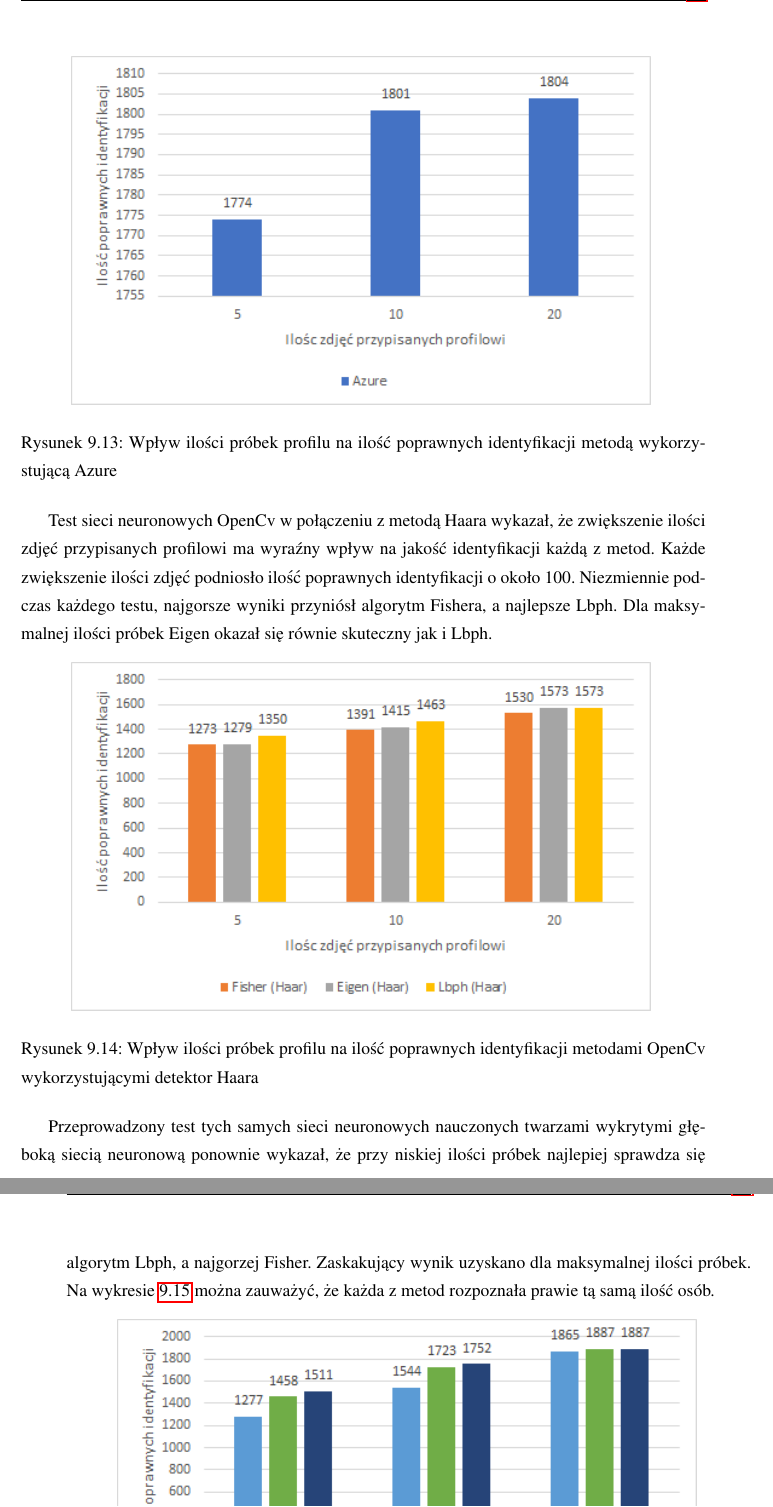
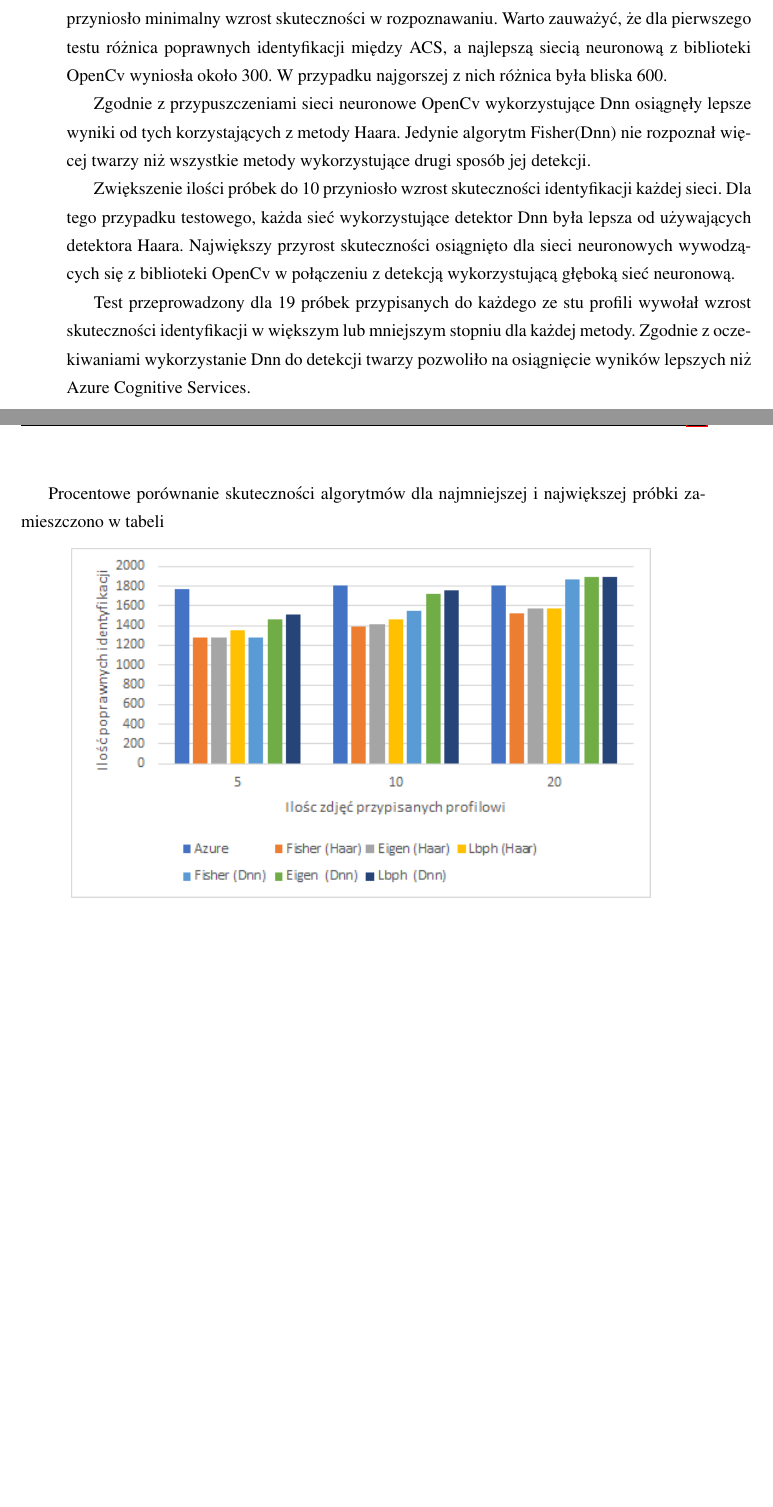
Before and after one commit to szymek325/MasterThesis, a LaTeX thesis (Mateusz_Szymkowiak_Praca_Dyplomowa_Magisterska.tex, which reads sections/ocena.tex): two parts of pages 60 and 61 of 69 before the commit and two parts of pages 59 and 60 of 66 after it, joined at a grey line, cut at the place of the change, the shorter picture padded with empty space. Compiled offline with pdfLaTeX.

Commit message:
przeredagowanie testu rec

```diff
--- a/sections/ocena.tex
+++ b/sections/ocena.tex
@@ -330,15 +329,2 @@ Przeprowadzony test usługi ACS (Azure Cognitive Services) potwierdził, że w t
-\begin{figure}[H]
-	\centering
-	\includegraphics[scale=1.0]{pictures/azure_final_test.png}
-	\caption{Wpływ ilości próbek profilu na ilość poprawnych identyfikacji metodą wykorzystującą Azure}
-	\label{fig:azure_final_test}
-\end{figure}
-Test sieci neuronowych OpenCv w połączeniu z metodą Haara wykazał, że zwiększenie ilości zdjęć przypisanych profilowi ma wyraźny wpływ na jakość identyfikacji każdą z metod. Każde zwiększenie ilości zdjęć podniosło ilość poprawnych identyfikacji o około 100. Niezmiennie podczas każdego testu, najgorsze wyniki przyniósł algorytm Fishera, a najlepsze Lbph. Dla maksymalnej ilości próbek Eigen okazał się równie skuteczny jak i Lbph.
+Przeprowadzony test usługi ACS (Azure Cognitive Services) potwierdził, że w tym przypadku do poprawnej identyfikacji większości obrazów wystarczający jest zasób danych trenujących ograniczony do tylko 5 zdjęć na profil. Zwiększenie ilości próbek do 10, a potem 19 próbek na osobę przyniosło minimalny wzrost skuteczności w rozpoznawaniu. Warto zauważyć, że dla pierwszego testu różnica poprawnych identyfikacji między ACS, a najlepszą siecią neuronową z biblioteki OpenCv wyniosła około 300. W przypadku najgorszej z nich różnica była bliska 600.
 
-\begin{figure}[H]
-	\centering
-	\includegraphics[scale=1.0]{pictures/opencv_haar_final_test.png}
-	\caption{Wpływ ilości próbek profilu na ilość poprawnych identyfikacji metodami OpenCv wykorzystującymi detektor Haara}
-	\label{fig:opencv_haar_final_test}
-\end{figure}
-Przeprowadzony test tych samych sieci neuronowych nauczonych twarzami wykrytymi głęboką siecią neuronową ponownie wykazał, że przy niskiej ilości próbek najlepiej sprawdza się algorytm Lbph, a najgorzej Fisher. Zaskakujący wynik uzyskano dla maksymalnej ilości próbek. Na wykresie \ref{fig:opencv_dnn_final_test} można zauważyć, że każda z metod rozpoznała prawie tą samą ilość osób.
@@ -349,6 +331,10 @@ Przeprowadzony test tych samych sieci neuronowych nauczonych twarzami wykrytymi
-	\label{fig:opencv_dnn_final_test}
-\end{figure}
+Zgodnie z przypuszczeniami sieci neuronowe OpenCv wykorzystujące Dnn osiągnęły lepsze wyniki od tych korzystających z metody Haara. Jedynie algorytm Fisher(Dnn) nie rozpoznał więcej twarzy niż wszystkie metody wykorzystujące drugi sposób jej detekcji.
 
+Zwiększenie ilości próbek do 10 przyniosło wzrost skuteczności identyfikacji każdej sieci. Dla tego przypadku testowego, każda sieć wykorzystujące detektor Dnn była lepsza od używających detektora Haara. Największy przyrost skuteczności osiągnięto dla sieci neuronowych wywodzących się z biblioteki OpenCv w połączeniu z detekcją wykorzystującą głęboką sieć neuronową.
+
+Test przeprowadzony dla 19 próbek przypisanych do każdego ze stu profili wywołał  wzrost skuteczności identyfikacji w większym lub mniejszym stopniu dla każdej metody. Zgodnie z oczekiwaniami wykorzystanie Dnn do detekcji twarzy pozwoliło na osiągnięcie wyników lepszych niż Azure Cognitive Services.
+
+Procentowe porównanie skuteczności algorytmów dla najmniejszej i największej próbki zamieszczono w tabeli
 
 \begin{figure}[H]
 	\centering
```
Also changed, not shown: sections/ocena.tex (9 more changed lines).
